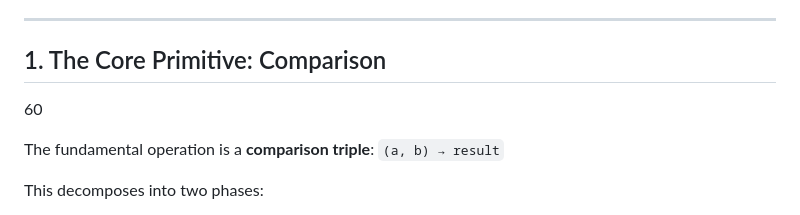
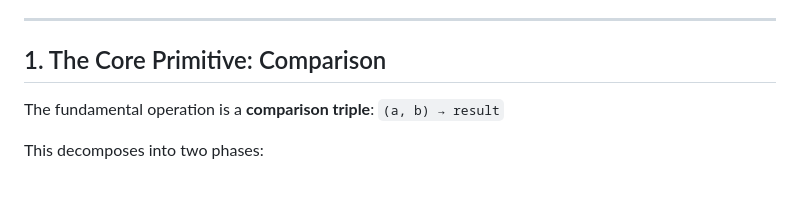
Before and after one commit to paul-ucryo/pathogen, a Markdown page: zombie.md, the part around the change. GitHub-like rendering; blank space fills up the shorter version.

```diff
--- a/zombie.md
+++ b/zombie.md
@@ -4,8 +4,6 @@
 ---
 
 ## 1. The Core Primitive: Comparison
- 60
-
 The fundamental operation is a **comparison triple**: `(a, b) → result`
 
 This decomposes into two phases:
```
